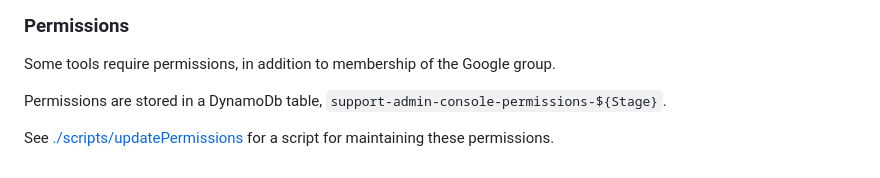
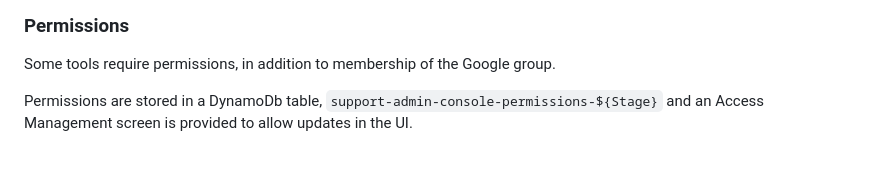
Before and after one commit to guardian/support-admin-console, a Markdown page: README.md, the part around the change. Drawn GitHub-style.

Commit message:
Remove the broken link to the updatePermissions script

```diff
--- a/README.md
+++ b/README.md
@@ -98,6 +98,4 @@ Optionally sends a Fastly PURGE request after updates to S3.
 ### Permissions
 Some tools require permissions, in addition to membership of the Google group.
 
-Permissions are stored in a DynamoDb table, `support-admin-console-permissions-${Stage}`.
-
-See [./scripts/updatePermissions](./scripts/updatePermissions) for a script for maintaining these permissions.
+Permissions are stored in a DynamoDb table, `support-admin-console-permissions-${Stage}` and an Access Management screen is provided to allow updates in the UI.
```
